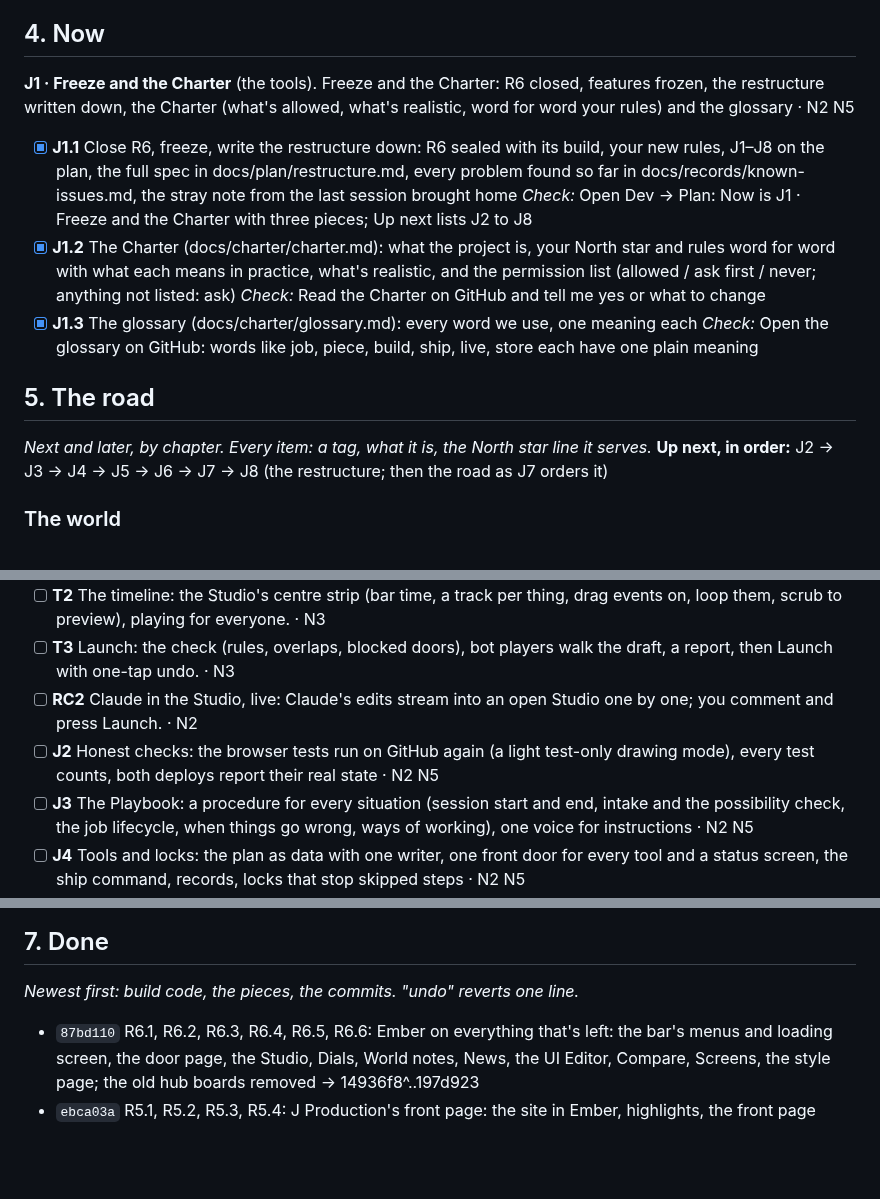
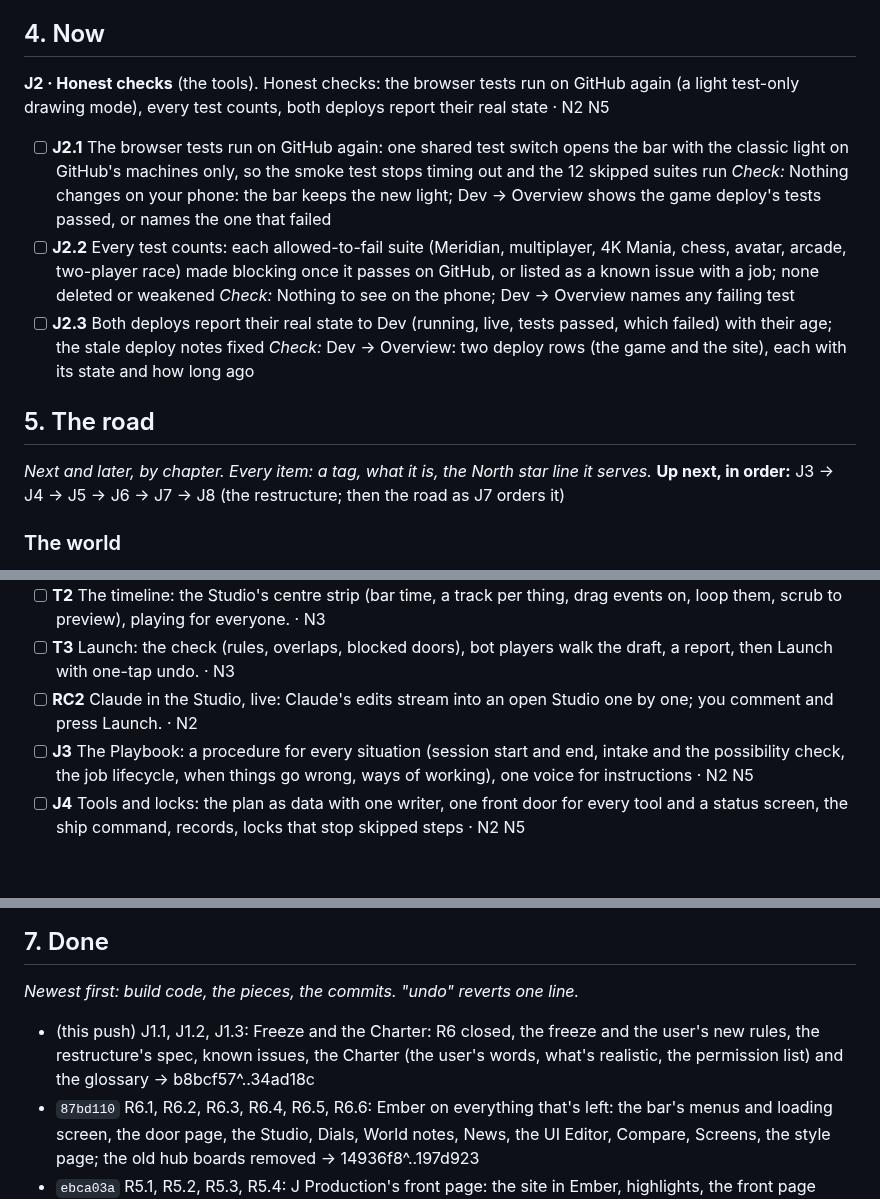
Before and after one commit to Barcode162/3D, a Markdown page: PLAN.md, 3 parts joined by grey strips. Drawn GitHub-style; blank space fills up the shorter version.

Commit message:
Notes: J1 built (J1.1, J1.2, J1.3)
Co-Authored-By: Claude Opus 5.5 <noreply@anthropic.com>
Claude-Session: https://claude.ai/code/session_01PhA3LeFJ5iHgiMYbpW4zwG

```diff
--- a/PLAN.md
+++ b/PLAN.md
@@ -55,14 +55,14 @@ live in the docs listed in part 8; they never hold plans or ticks.
 - **The backbone:** server, accounts, money. *Now:* accounts with ages, the ledger (credits), the multiplayer room, voice; accounts still on IONOS.
 
 ## 4. Now
-**J1 · Freeze and the Charter** (the tools). Freeze and the Charter: R6 closed, features frozen, the restructure written down, the Charter (what's allowed, what's realistic, word for word your rules) and the glossary · N2 N5
-- [x] **J1.1** Close R6, freeze, write the restructure down: R6 sealed with its build, your new rules, J1–J8 on the plan, the full spec in docs/plan/restructure.md, every problem found so far in docs/records/known-issues.md, the stray note from the last session brought home *Check:* Open Dev → Plan: Now is J1 · Freeze and the Charter with three pieces; Up next lists J2 to J8
-- [x] **J1.2** The Charter (docs/charter/charter.md): what the project is, your North star and rules word for word with what each means in practice, what's realistic, and the permission list (allowed / ask first / never; anything not listed: ask) *Check:* Read the Charter on GitHub and tell me yes or what to change
-- [x] **J1.3** The glossary (docs/charter/glossary.md): every word we use, one meaning each *Check:* Open the glossary on GitHub: words like job, piece, build, ship, live, store each have one plain meaning
+**J2 · Honest checks** (the tools). Honest checks: the browser tests run on GitHub again (a light test-only drawing mode), every test counts, both deploys report their real state · N2 N5
+- [ ] **J2.1** The browser tests run on GitHub again: one shared test switch opens the bar with the classic light on GitHub's machines only, so the smoke test stops timing out and the 12 skipped suites run *Check:* Nothing changes on your phone: the bar keeps the new light; Dev → Overview shows the game deploy's tests passed, or names the one that failed
+- [ ] **J2.2** Every test counts: each allowed-to-fail suite (Meridian, multiplayer, 4K Mania, chess, avatar, arcade, two-player race) made blocking once it passes on GitHub, or listed as a known issue with a job; none deleted or weakened *Check:* Nothing to see on the phone; Dev → Overview names any failing test
+- [ ] **J2.3** Both deploys report their real state to Dev (running, live, tests passed, which failed) with their age; the stale deploy notes fixed *Check:* Dev → Overview: two deploy rows (the game and the site), each with its state and how long ago
 
 ## 5. The road
 *Next and later, by chapter. Every item: a tag, what it is, the North star line it serves.*
-**Up next, in order:** J2 → J3 → J4 → J5 → J6 → J7 → J8 (the restructure; then the road as J7 orders it)
+**Up next, in order:** J3 → J4 → J5 → J6 → J7 → J8 (the restructure; then the road as J7 orders it)
 
 ### The world
 - [ ] **A1** Alive avatars: breathing, blinking, looking at whoever talks, shifting weight, feet planted on stairs; one body with sliders. · N3
@@ -122,7 +122,6 @@ live in the docs listed in part 8; they never hold plans or ticks.
 - [ ] **T2** The timeline: the Studio's centre strip (bar time, a track per thing, drag events on, loop them, scrub to preview), playing for everyone. · N3
 - [ ] **T3** Launch: the check (rules, overlaps, blocked doors), bot players walk the draft, a report, then Launch with one-tap undo. · N3
 - [ ] **RC2** Claude in the Studio, live: Claude's edits stream into an open Studio one by one; you comment and press Launch. · N2
-- [ ] **J2** Honest checks: the browser tests run on GitHub again (a light test-only drawing mode), every test counts, both deploys report their real state · N2 N5
 - [ ] **J3** The Playbook: a procedure for every situation (session start and end, intake and the possibility check, the job lifecycle, when things go wrong, ways of working), one voice for instructions · N2 N5
 - [ ] **J4** Tools and locks: the plan as data with one writer, one front door for every tool and a status screen, the ship command, records, locks that stop skipped steps · N2 N5
 - [ ] **J5** Data flows and Dev: the data map, the plan on Dev within a minute, one deploy per folder, the retired board's leftovers out, one list of projects, Dev shows the truth · N2 N5
@@ -166,6 +165,7 @@ live in the docs listed in part 8; they never hold plans or ticks.
 
 ## 7. Done
 *Newest first: build code, the pieces, the commits. "undo" reverts one line.*
+- (this push) J1.1, J1.2, J1.3: Freeze and the Charter: R6 closed, the freeze and the user's new rules, the restructure's spec, known issues, the Charter (the user's words, what's realistic, the permission list) and the glossary → b8bcf57^..34ad18c
 - `87bd110` R6.1, R6.2, R6.3, R6.4, R6.5, R6.6: Ember on everything that's left: the bar's menus and loading screen, the door page, the Studio, Dials, World notes, News, the UI Editor, Compare, Screens, the style page; the old hub boards removed → 14936f8^..197d923
 - `ebca03a` R5.1, R5.2, R5.3, R5.4: J Production's front page: the site in Ember, highlights, the front page rearranged, Projects → 29cf0ac^..c2ffbfe
 - `ad87523` R4.1, R4.2, R4.3, R4.4, R4.5, R4.6, R4.7: Dev, the control room: Overview, Projects, Plan, Publish, People; the old hub, portal and Toolbelt lead there → 03c3fe4^..f247b0b
```
